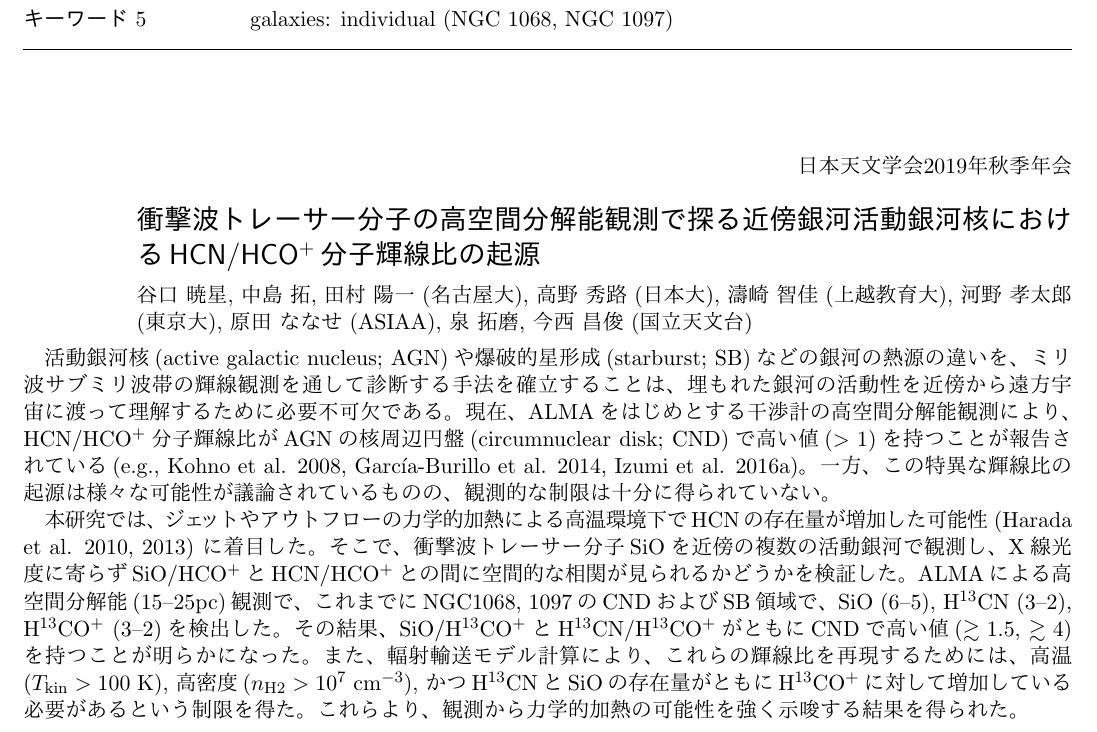
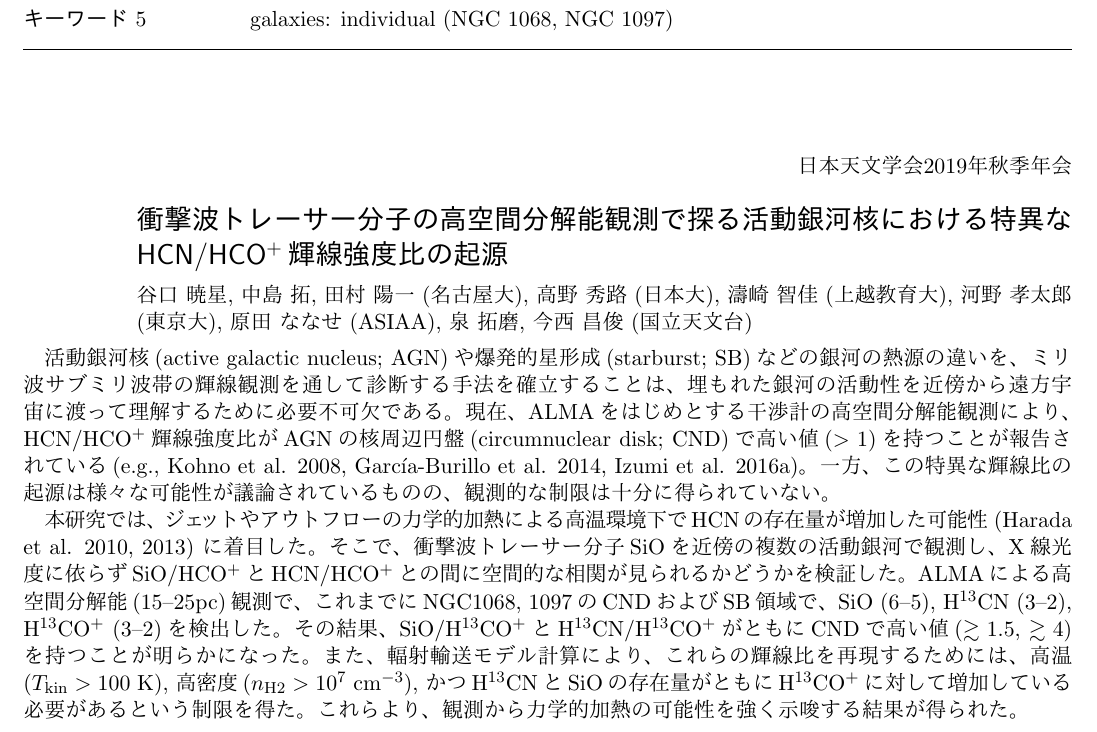
Before and after one commit to astropenguin/asj-2019b-abstract, a LaTeX document (main.tex): part of the page, cut so that both start at the same text. The pictures show the PDF file main.pdf that the author committed with the source.

Commit message:
:pencil2: Update contents

```diff
--- a/main.tex
+++ b/main.tex
@@ -32,7 +32,7 @@
 {galaxies: Seyfert}
 {galaxies: individual (NGC 1068, NGC 1097)}
 % 題名
-{衝撃波トレーサー分子の高空間分解能観測で探る近傍銀河活動銀河核におけるHCN/HCO$^{+}$分子輝線比の起源}
+{衝撃波トレーサー分子の高空間分解能観測で探る活動銀河核における特異なHCN/HCO$^{+}$輝線強度比の起源}
 % 氏名及び所属（複数の場合は「, 」で区切）
 {谷口 暁星, 中島 拓, 田村 陽一 (名古屋大), 高野 秀路 (日本大), 濤崎 智佳 (上越教育大), 河野 孝太郎 (東京大), 原田 ななせ (ASIAA), 泉 拓磨, 今西 昌俊 (国立天文台)}
 \begin{document}
@@ -42,3 +41,4 @@
+現在、ALMAをはじめとする干渉計の高空間分解能観測により、HCN/HCO$^{+}$輝線強度比がAGNの核周辺円盤(circumnuclear disk; CND)で高い値($>1$)を持つことが報告されている(e.g., Kohno et~al. 2008, Garc\'{i}a-Burillo et~al. 2014, Izumi et~al. 2016a)。
 一方、この特異な輝線比の起源は様々な可能性が議論されているものの、観測的な制限は十分に得られていない。
 
 本研究では、ジェットやアウトフローの力学的加熱による高温環境下でHCNの存在量が増加した可能性 (Harada et~al. 2010, 2013) に着目した。
@@ -46,6 +46,6 @@
 ALMAによる高空間分解能(15--25pc)観測で、これまでにNGC1068, 1097のCNDおよびSB領域で、SiO (6--5), H$^{13}$CN (3--2), H$^{13}$CO$^{+}$ (3--2)を検出した。
 その結果、SiO/H$^{13}$CO$^{+}$とH$^{13}$CN/H$^{13}$CO$^{+}$がともにCNDで高い値($\gtrsim1.5$, $\gtrsim4$)を持つことが明らかになった。
 また、輻射輸送モデル計算により、これらの輝線比を再現するためには、高温($T_{\mathrm{kin}}>100$~K), 高密度($n_{\mathrm{H2}}>10^{7}$~cm$^{-3}$), かつH$^{13}$CNとSiOの存在量がともにH$^{13}$CO$^{+}$に対して増加している必要があるという制限を得た。
-これらより、観測から力学的加熱の可能性を強く示唆する結果を得られた。
+これらより、観測から力学的加熱の可能性を強く示唆する結果が得られた。
 
 \end{document}
```
Also changed, not shown: main.pdf, main.tex (5 more changed lines).
